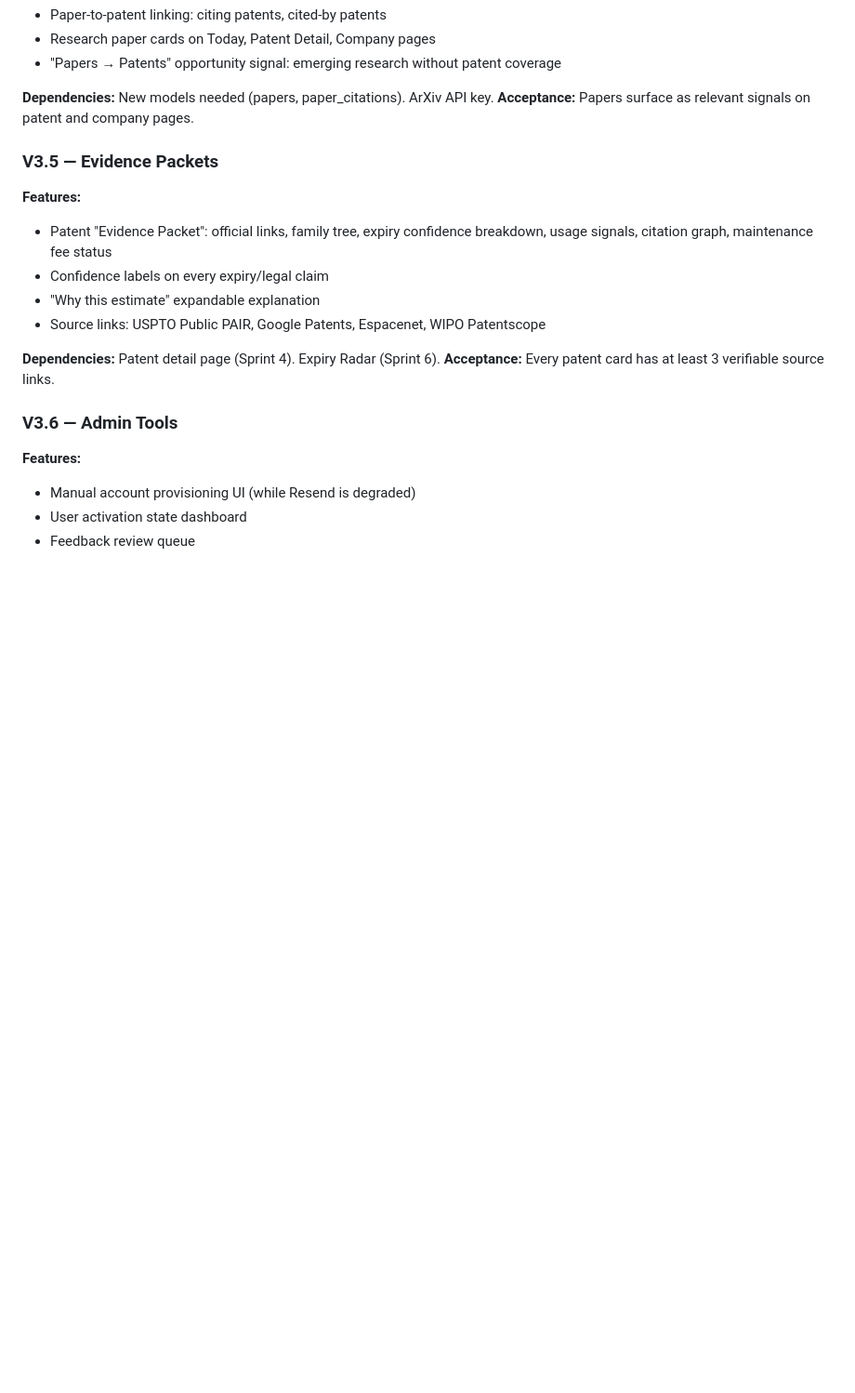
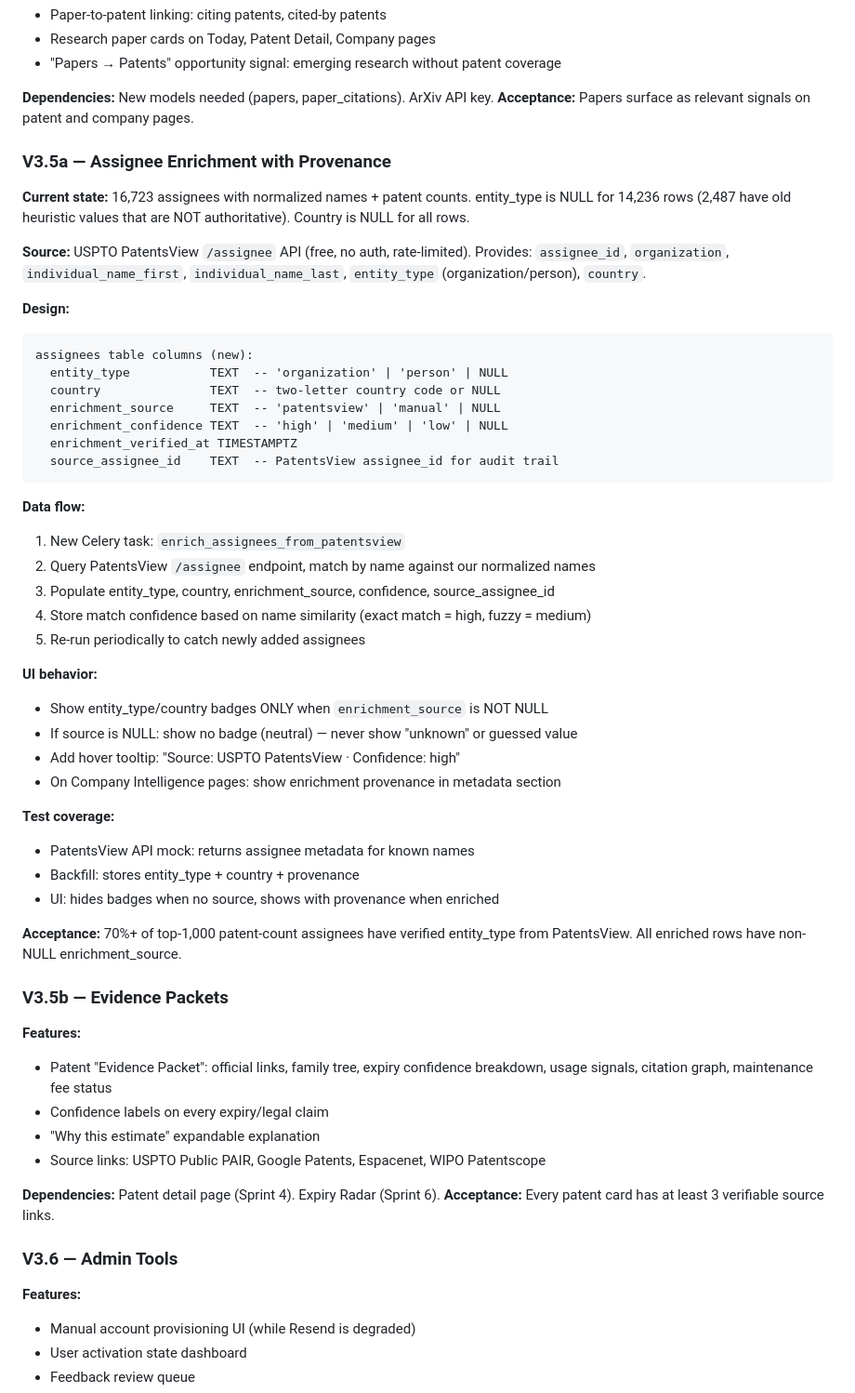
Before and after one commit to andykeh710/patent-pulse, a Markdown page: docs/v3-v4-roadmap.md, the part around the change. Shown at 93% size. GitHub-like rendering; blank space fills up the shorter version.

Commit message:
docs: honest assignee enrichment status + PatentsView provenance design
Runbook updated:
- Removed 'verify assignee backfill' from remaining items (backfill runs
  but entity_type is not authoritative)
- Added Assignee Enrichment — Honest Status section:
  * names + patent_count: populated
  * entity_type: 2,487 heuristic values, NOT authoritative
  * country: 0 populated, deferred
  * enrichment path: PatentsView API planned for V3.5a

V3 roadmap updated:
- New V3.5a: Assignee Enrichment with Provenance
  * PatentsView /assignee API as authoritative source
  * Schema: enrichment_source, enrichment_confidence, verified_at, source_assignee_id
  * UI: badges only when source is NOT NULL, provenance tooltips
  * 70%+ of top-1000 assignees enriched as acceptance criteria
- V3.5 → V3.5b: Evidence Packets (renumbered)

Commit 9ddd02f: heuristic entity_type removed from backfill SQL

````diff
--- a/docs/v3-v4-roadmap.md
+++ b/docs/v3-v4-roadmap.md
@@ -83,7 +83,50 @@ with deeper personalization, stronger evidence, and operational resilience.
 **Dependencies:** New models needed (papers, paper_citations). ArXiv API key.
 **Acceptance:** Papers surface as relevant signals on patent and company pages.
 
-### V3.5 — Evidence Packets
+### V3.5a — Assignee Enrichment with Provenance
+
+**Current state:** 16,723 assignees with normalized names + patent counts.
+entity_type is NULL for 14,236 rows (2,487 have old heuristic values that are
+NOT authoritative). Country is NULL for all rows.
+
+**Source:** USPTO PatentsView `/assignee` API (free, no auth, rate-limited).
+Provides: `assignee_id`, `organization`, `individual_name_first`,
+`individual_name_last`, `entity_type` (organization/person), `country`.
+
+**Design:**
+
+```
+assignees table columns (new):
+  entity_type           TEXT  -- 'organization' | 'person' | NULL
+  country               TEXT  -- two-letter country code or NULL
+  enrichment_source     TEXT  -- 'patentsview' | 'manual' | NULL
+  enrichment_confidence TEXT  -- 'high' | 'medium' | 'low' | NULL
+  enrichment_verified_at TIMESTAMPTZ
+  source_assignee_id    TEXT  -- PatentsView assignee_id for audit trail
+```
+
+**Data flow:**
+1. New Celery task: `enrich_assignees_from_patentsview`
+2. Query PatentsView `/assignee` endpoint, match by name against our normalized names
+3. Populate entity_type, country, enrichment_source, confidence, source_assignee_id
+4. Store match confidence based on name similarity (exact match = high, fuzzy = medium)
+5. Re-run periodically to catch newly added assignees
+
+**UI behavior:**
+- Show entity_type/country badges ONLY when `enrichment_source` is NOT NULL
+- If source is NULL: show no badge (neutral) — never show "unknown" or guessed value
+- Add hover tooltip: "Source: USPTO PatentsView · Confidence: high"
+- On Company Intelligence pages: show enrichment provenance in metadata section
+
+**Test coverage:**
+- PatentsView API mock: returns assignee metadata for known names
+- Backfill: stores entity_type + country + provenance
+- UI: hides badges when no source, shows with provenance when enriched
+
+**Acceptance:** 70%+ of top-1,000 patent-count assignees have verified entity_type
+from PatentsView. All enriched rows have non-NULL enrichment_source.
+
+### V3.5b — Evidence Packets
 
 **Features:**
 - Patent "Evidence Packet": official links, family tree, expiry confidence breakdown, usage signals, citation graph, maintenance fee status
````
Also changed, not shown: docs/production-launch-runbook.md (+13 -3 lines).
